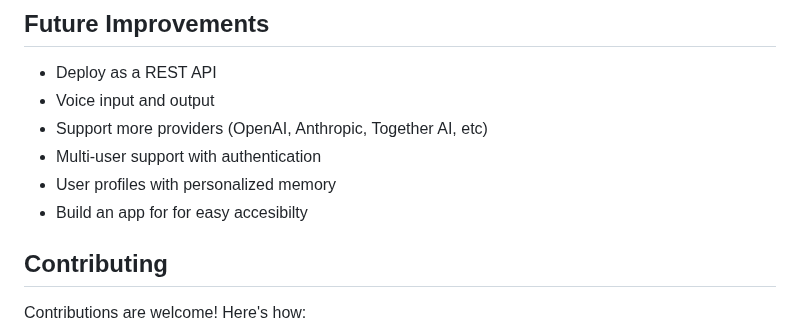
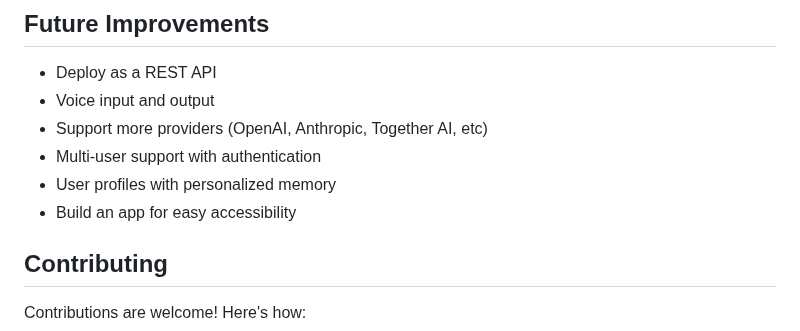
Before and after one commit to mosesamwoma/FusionAI, a Markdown page: README.md, the part around the change. GitHub-like rendering.

Commit message:
fix: correct duplicate word and misspelling in README.md Future Improvements section
Co-authored-by: mosesamwoma <183516772+mosesamwoma@users.noreply.github.com>

```diff
--- a/README.md
+++ b/README.md
@@ -147,7 +147,7 @@ Originally designed by Google, it is now maintained by the Cloud Native Computin
 - Support more providers (OpenAI, Anthropic, Together AI, etc)
 - Multi-user support with authentication
 - User profiles with personalized memory
-- Build an app for for easy accesibilty
+- Build an app for easy accessibility
 
 ## Contributing
 
```
